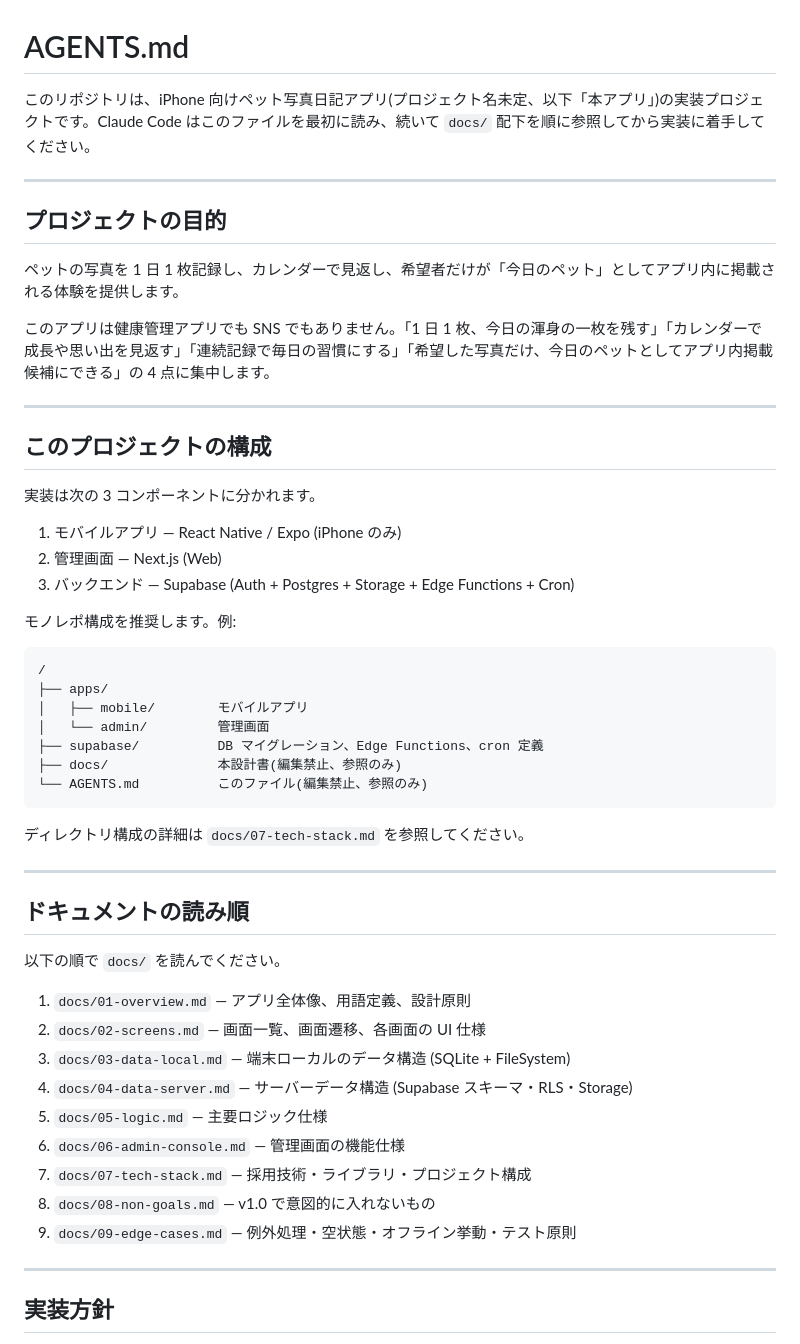
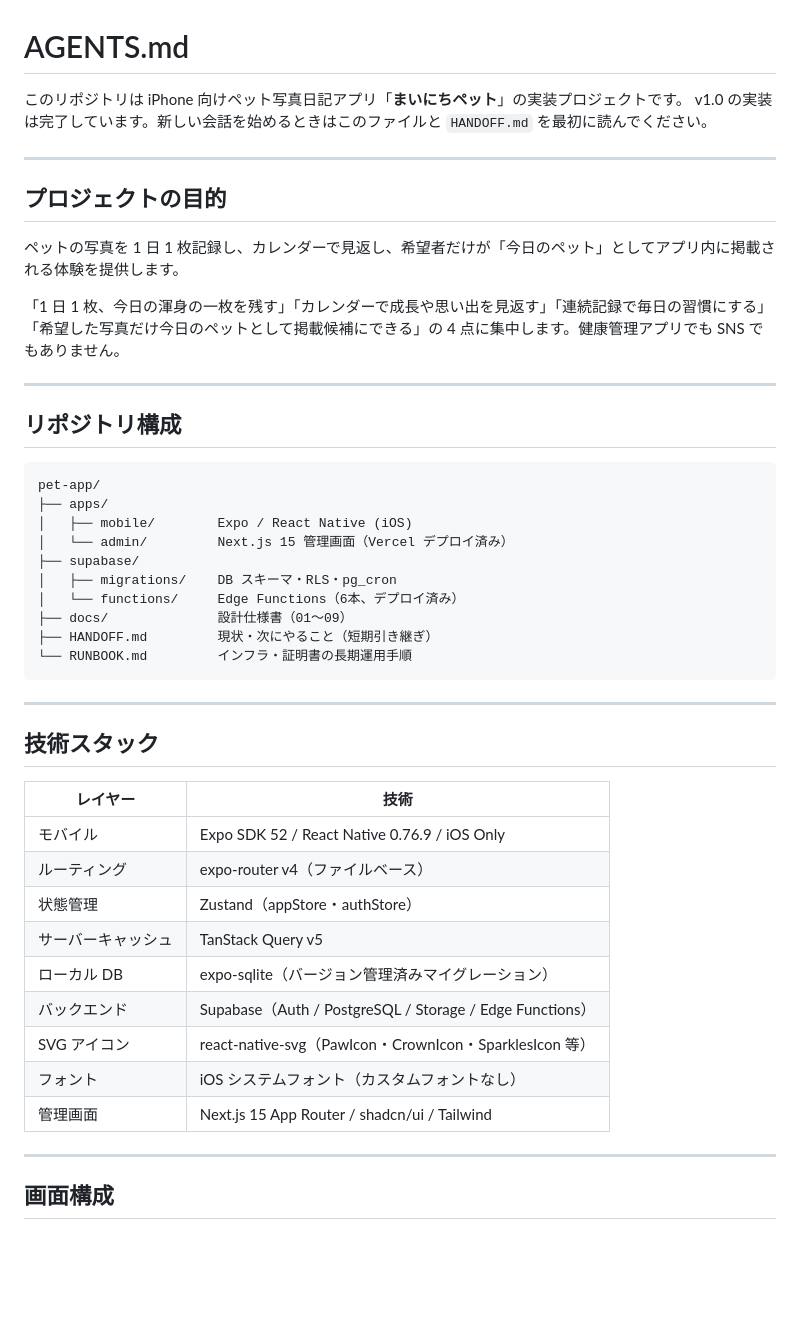
Before and after one commit to sknk-aaa/pet-app, a Markdown page: AGENTS.md, the part around one of its changes. Rendered like a GitHub page; blank space fills up the shorter version.

````diff
--- a/AGENTS.md
+++ b/AGENTS.md
@@ -1,6 +1,7 @@
 # AGENTS.md
 
-このリポジトリは、iPhone 向けペット写真日記アプリ(プロジェクト名未定、以下「本アプリ」)の実装プロジェクトです。Claude Code はこのファイルを最初に読み、続いて `docs/` 配下を順に参照してから実装に着手してください。
+このリポジトリは iPhone 向けペット写真日記アプリ「**まいにちペット**」の実装プロジェクトです。
+v1.0 の実装は完了しています。新しい会話を始めるときはこのファイルと `HANDOFF.md` を最初に読んでください。
 
 ---
 
@@ -8,49 +9,42 @@
 
 ペットの写真を 1 日 1 枚記録し、カレンダーで見返し、希望者だけが「今日のペット」としてアプリ内に掲載される体験を提供します。
 
-このアプリは健康管理アプリでも SNS でもありません。「1 日 1 枚、今日の渾身の一枚を残す」「カレンダーで成長や思い出を見返す」「連続記録で毎日の習慣にする」「希望した写真だけ、今日のペットとしてアプリ内掲載候補にできる」の 4 点に集中します。
+「1 日 1 枚、今日の渾身の一枚を残す」「カレンダーで成長や思い出を見返す」「連続記録で毎日の習慣にする」「希望した写真だけ今日のペットとして掲載候補にできる」の 4 点に集中します。健康管理アプリでも SNS でもありません。
 
 ---
 
-## このプロジェクトの構成
-
-実装は次の 3 コンポーネントに分かれます。
-
-1. モバイルアプリ — React Native / Expo (iPhone のみ)
-2. 管理画面 — Next.js (Web)
-3. バックエンド — Supabase (Auth + Postgres + Storage + Edge Functions + Cron)
-
-モノレポ構成を推奨します。例:
+## リポジトリ構成
 
 ```
-/
+pet-app/
 ├── apps/
-│   ├── mobile/        モバイルアプリ
-│   └── admin/         管理画面
-├── supabase/          DB マイグレーション、Edge Functions、cron 定義
-├── docs/              本設計書(編集禁止、参照のみ)
-└── AGENTS.md          このファイル(編集禁止、参照のみ)
+│   ├── mobile/        Expo / React Native (iOS)
+│   └── admin/         Next.js 15 管理画面（Vercel デプロイ済み）
+├── supabase/
+│   ├── migrations/    DB スキーマ・RLS・pg_cron
+│   └── functions/     Edge Functions（6本、デプロイ済み）
+├── docs/              設計仕様書（01〜09）
+├── HANDOFF.md         現状・次にやること（短期引き継ぎ）
+└── RUNBOOK.md         インフラ・証明書の長期運用手順
 ```
-
-ディレクトリ構成の詳細は `docs/07-tech-stack.md` を参照してください。
 
 ---
 
-## ドキュメントの読み順
+## 技術スタック
 
-以下の順で `docs/` を読んでください。
-
-1. `docs/01-overview.md` — アプリ全体像、用語定義、設計原則
-2. `docs/02-screens.md` — 画面一覧、画面遷移、各画面の UI 仕様
-3. `docs/03-data-local.md` — 端末ローカルのデータ構造 (SQLite + FileSystem)
-4. `docs/04-data-server.md` — サーバーデータ構造 (Supabase スキーマ・RLS・Storage)
-5. `docs/05-logic.md` — 主要ロジック仕様
-6. `docs/06-admin-console.md` — 管理画面の機能仕様
-7. `docs/07-tech-stack.md` — 採用技術・ライブラリ・プロジェクト構成
-8. `docs/08-non-goals.md` — v1.0 で意図的に入れないもの
-9. `docs/09-edge-cases.md` — 例外処理・空状態・オフライン挙動・テスト原則
+| レイヤー | 技術 |
+|---|---|
+| モバイル | Expo SDK 52 / React Native 0.76.9 / iOS Only |
+| ルーティング | expo-router v4（ファイルベース） |
+| 状態管理 | Zustand（appStore・authStore） |
+| サーバーキャッシュ | TanStack Query v5 |
+| ローカル DB | expo-sqlite（バージョン管理済みマイグレーション） |
+| バックエンド | Supabase（Auth / PostgreSQL / Storage / Edge Functions） |
+| SVG アイコン | react-native-svg（PawIcon・CrownIcon・SparklesIcon 等） |
+| フォント | iOS システムフォント（カスタムフォントなし） |
+| 管理画面 | Next.js 15 App Router / shadcn/ui / Tailwind |
 
 ---
 
-## 実装方針
+## 画面構成
 
````
Also changed, not shown: other parts of AGENTS.md (+116 -12 lines).
